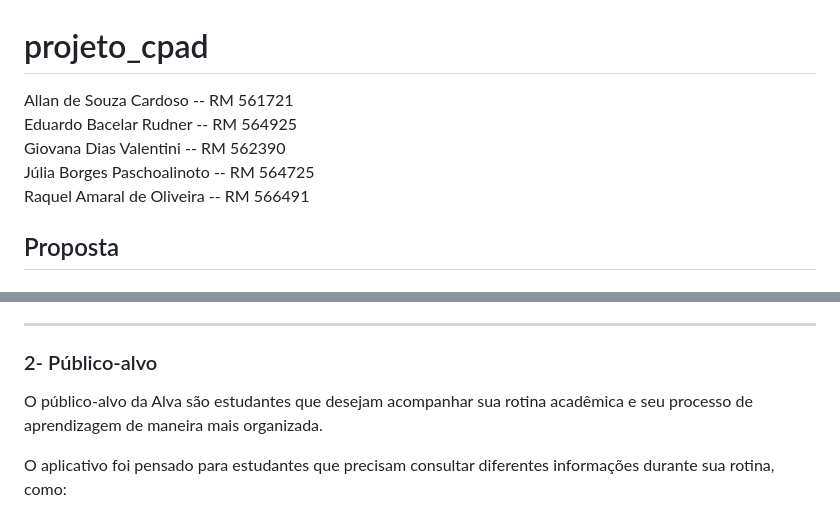
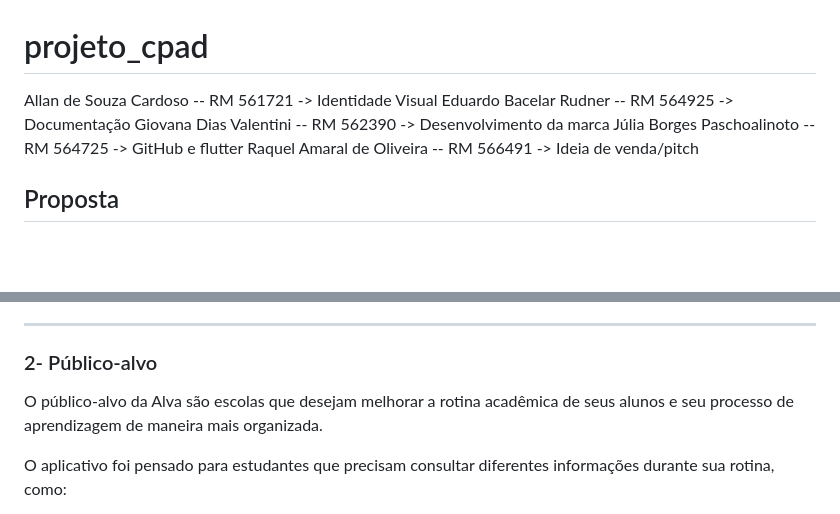
Before and after one commit to Juliapixel/projeto_cpad_flutter, a Markdown page: README.md, 2 parts joined by grey strips. GitHub-like rendering; blank space fills up the shorter version.

Commit message:
Revise team roles and target audience in README
Updated team member roles and target audience description.

```diff
--- a/README.md
+++ b/README.md
@@ -1,10 +1,10 @@
 # projeto_cpad
 
-Allan de Souza Cardoso -- RM 561721 \
-Eduardo Bacelar Rudner -- RM 564925 \
-Giovana Dias Valentini -- RM 562390 \
-Júlia Borges Paschoalinoto -- RM 564725 \
-Raquel Amaral de Oliveira -- RM 566491
+Allan de Souza Cardoso -- RM 561721 -> Identidade Visual
+Eduardo Bacelar Rudner -- RM 564925 -> Documentação
+Giovana Dias Valentini -- RM 562390 -> Desenvolvimento da marca
+Júlia Borges Paschoalinoto -- RM 564725 -> GitHub e flutter
+Raquel Amaral de Oliveira -- RM 566491 -> Ideia de venda/pitch
 
 ## Proposta
 
@@ -44,7 +44,7 @@ A proposta também está relacionada ao conceito da marca Alva, que representa a
 
 ### 2- Público-alvo
 
-O público-alvo da Alva são estudantes que desejam acompanhar sua rotina acadêmica e seu processo de aprendizagem de maneira mais organizada.
+O público-alvo da Alva são escolas que desejam melhorar a rotina acadêmica de seus alunos e seu processo de aprendizagem de maneira mais organizada.
 
 O aplicativo foi pensado para estudantes que precisam consultar diferentes informações durante sua rotina, como:
 
```
